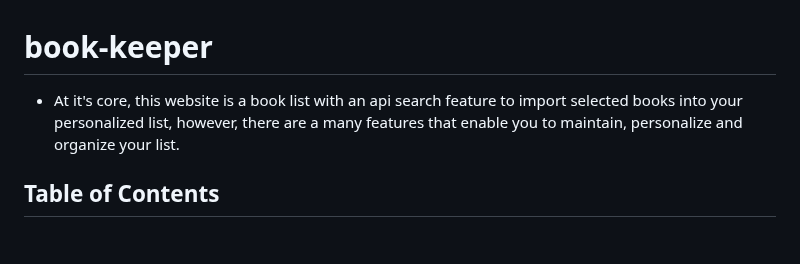
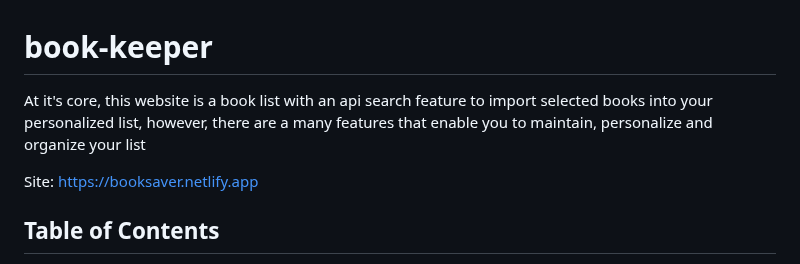
Before and after one commit to AGonzalezWebsites/book-keeper, a Markdown page: README.md, the part around the change. Drawn GitHub-style; blank space fills up the shorter version.

Commit message:
Add link in README file
Added the link to the Book list website within the README file.

```diff
--- a/README.md
+++ b/README.md
@@ -1,6 +1,8 @@
 # book-keeper
 
-- At it's core, this website is a book list with an api search feature to import selected books into your personalized list, however, there are a many features that enable you to maintain, personalize and organize your list.
+At it's core, this website is a book list with an api search feature to import selected books into your personalized list, however, there are a many features that enable you to maintain, personalize and organize your list
+
+Site: [https://booksaver.netlify.app](https://booksaver.netlify.app/)
 
 ## Table of Contents
 
```
